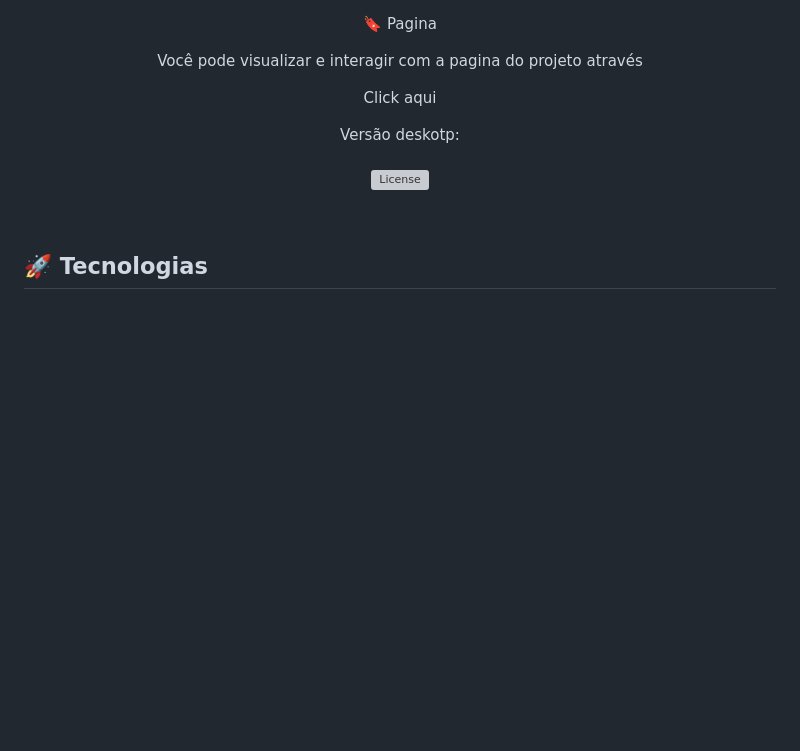
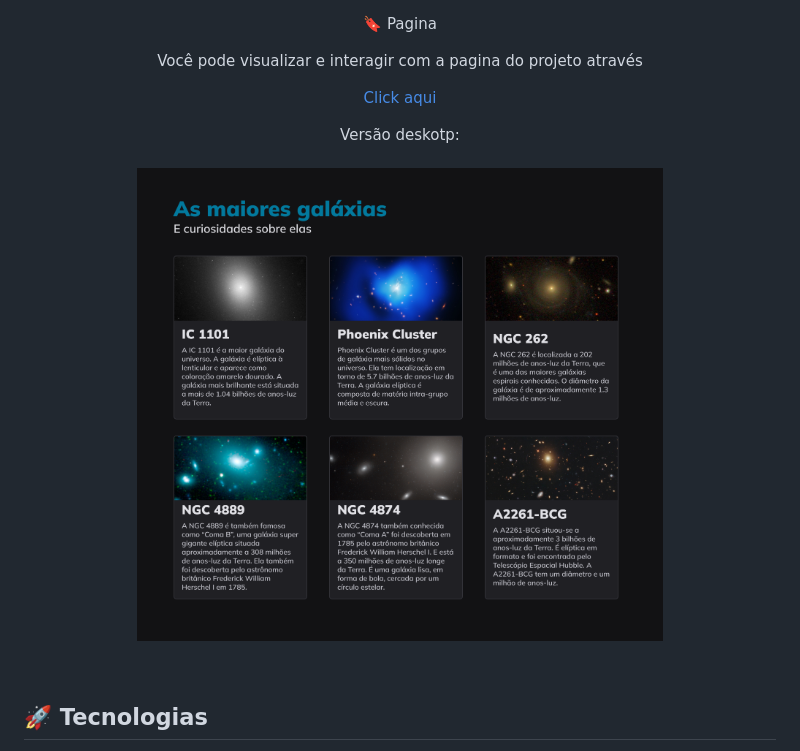
Before and after one commit to MFlor3ncio/Grid-Galaxies, a Markdown page: README.md, the part around the change printed below. Rendered like a GitHub page; pictures changed too: assets/Desktop.png (added); blank space fills up the shorter version; grey boxes are pictures that could not be loaded.

```diff
--- a/README.md
+++ b/README.md
@@ -23,7 +23,7 @@ Layout UI/UX RocketSeat.
 
 <p align="center">
   Versão deskotp:<br><br>
-  <img alt="License" src="" width="70%" display="flex" gap="5px" ><br>
+  <img alt="License" src="./assets/Desktop.png" width="70%" display="flex" gap="5px" ><br>
 </p>
 
 <br>
```
Also changed, not shown: other parts of README.md (+1 -1 lines).
